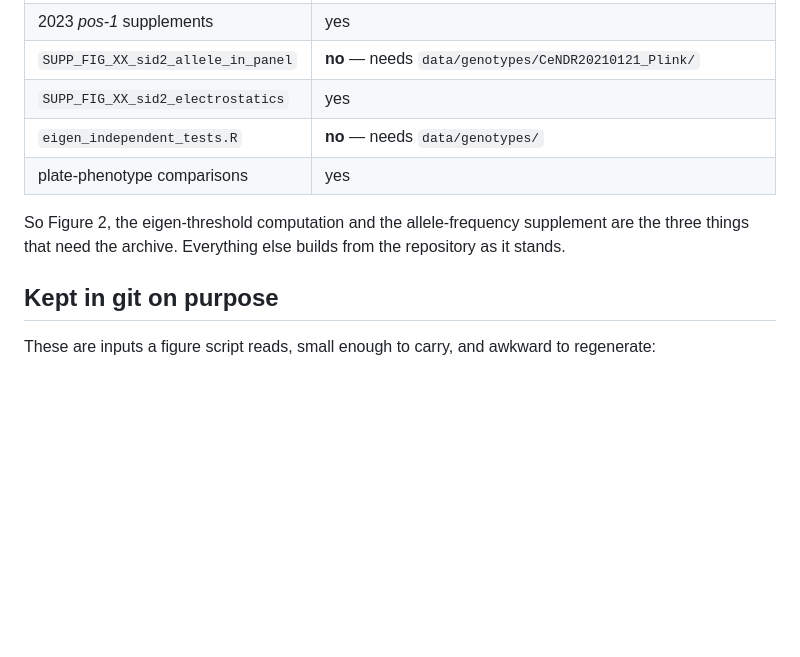
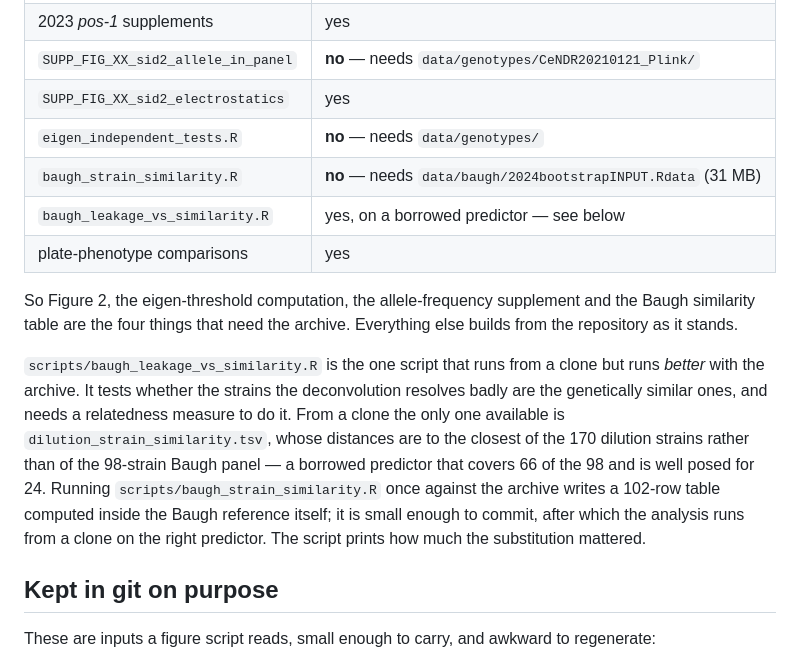
Before and after one commit to Thatguy027/Bulk_GWA_Manuscript, a Markdown page: DATA_AVAILABILITY.md, the part around the change. GitHub-like rendering; blank space fills up the shorter version.

```diff
--- a/DATA_AVAILABILITY.md
+++ b/DATA_AVAILABILITY.md
@@ -59,11 +59,25 @@ clone**, with no archive needed. The table below is about rebuilding the
 | `SUPP_FIG_XX_sid2_allele_in_panel` | **no** — needs `data/genotypes/CeNDR20210121_Plink/` |
 | `SUPP_FIG_XX_sid2_electrostatics` | yes |
 | `eigen_independent_tests.R` | **no** — needs `data/genotypes/` |
+| `baugh_strain_similarity.R` | **no** — needs `data/baugh/2024bootstrapINPUT.Rdata` (31 MB) |
+| `baugh_leakage_vs_similarity.R` | yes, on a borrowed predictor — see below |
 | plate-phenotype comparisons | yes |
 
-So Figure 2, the eigen-threshold computation and the allele-frequency
-supplement are the three things that need the archive. Everything else builds
-from the repository as it stands.
+So Figure 2, the eigen-threshold computation, the allele-frequency supplement
+and the Baugh similarity table are the four things that need the archive.
+Everything else builds from the repository as it stands.
+
+`scripts/baugh_leakage_vs_similarity.R` is the one script that runs from a
+clone but runs *better* with the archive. It tests whether the strains the
+deconvolution resolves badly are the genetically similar ones, and needs a
+relatedness measure to do it. From a clone the only one available is
+`dilution_strain_similarity.tsv`, whose distances are to the closest of the 170
+dilution strains rather than of the 98-strain Baugh panel — a borrowed
+predictor that covers 66 of the 98 and is well posed for 24. Running
+`scripts/baugh_strain_similarity.R` once against the archive writes a 102-row
+table computed inside the Baugh reference itself; it is small enough to commit,
+after which the analysis runs from a clone on the right predictor. The script
+prints how much the substitution mattered.
 
 ## Kept in git on purpose
 
```
Also changed, not shown: plots/diagnostics/baugh_leakage_vs_similarity.png (added), 4 other files.
